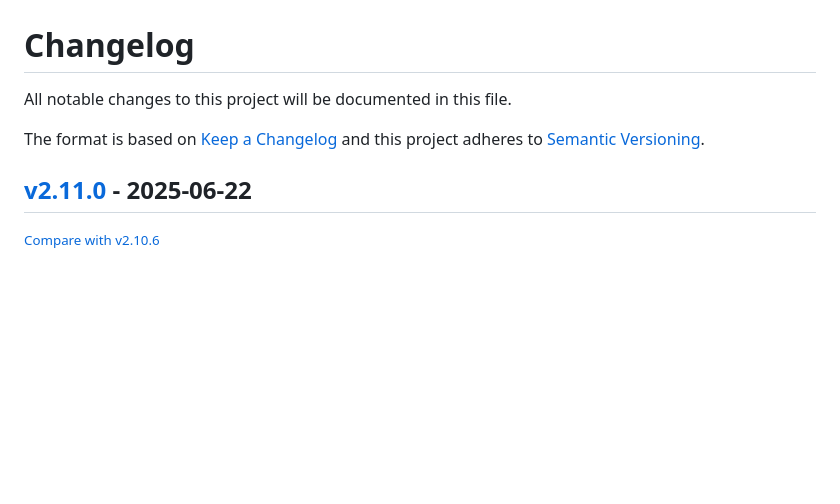
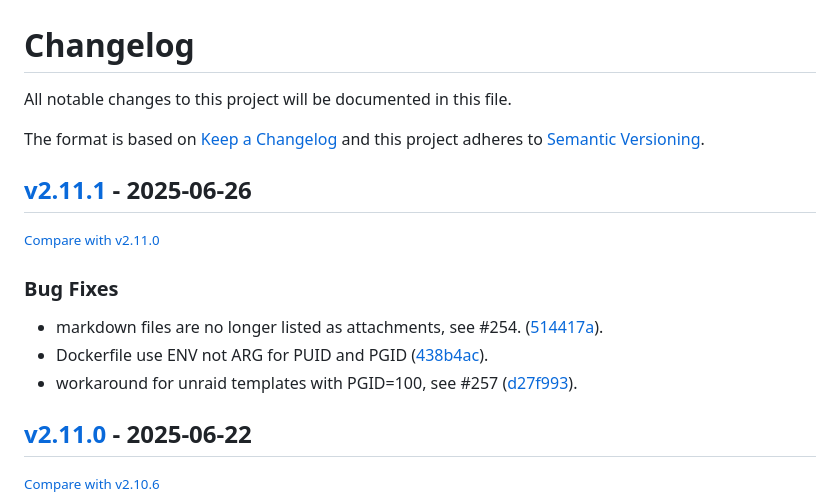
Before and after one commit to redimp/otterwiki, a Markdown page: CHANGELOG.md, the part around the change. GitHub-like rendering; blank space fills up the shorter version.

Commit message:
chore: updated changelog

```diff
--- a/CHANGELOG.md
+++ b/CHANGELOG.md
@@ -6,6 +6,16 @@ The format is based on [Keep a Changelog](http://keepachangelog.com/en/1.0.0/)
 and this project adheres to [Semantic Versioning](http://semver.org/spec/v2.0.0.html).
 
 <!-- insertion marker -->
+## [v2.11.1](https://github.com/redimp/otterwiki/releases/tag/v2.11.1) - 2025-06-26
+
+<small>[Compare with v2.11.0](https://github.com/redimp/otterwiki/compare/v2.11.0...v2.11.1)</small>
+
+### Bug Fixes
+
+- markdown files are no longer listed as attachments, see #254. ([514417a](https://github.com/redimp/otterwiki/commit/514417a09be37efc0eeace25a534398dbc61d761)).
+- Dockerfile use ENV not ARG for PUID and PGID ([438b4ac](https://github.com/redimp/otterwiki/commit/438b4accd62c75ef9ddaf45295bcbf69b335acf4)).
+- workaround for unraid templates with PGID=100, see #257 ([d27f993](https://github.com/redimp/otterwiki/commit/d27f993daf57134ac3e94b2deed8af1a8d51b91e)).
+
 ## [v2.11.0](https://github.com/redimp/otterwiki/releases/tag/v2.11.0) - 2025-06-22
 
 <small>[Compare with v2.10.6](https://github.com/redimp/otterwiki/compare/v2.10.6...v2.11.0)</small>
```
